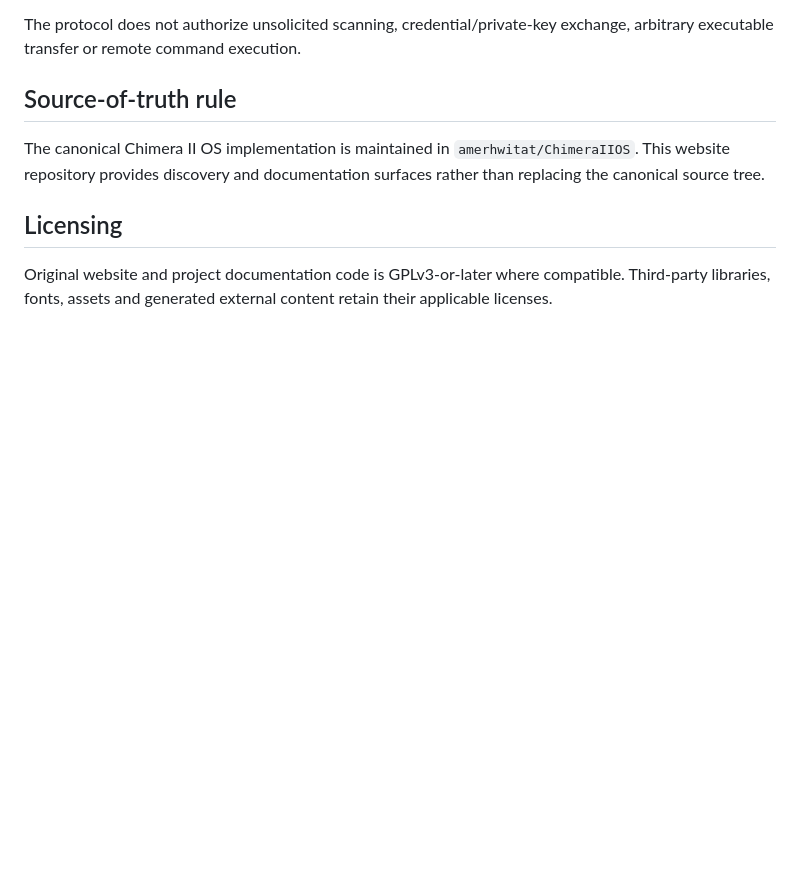
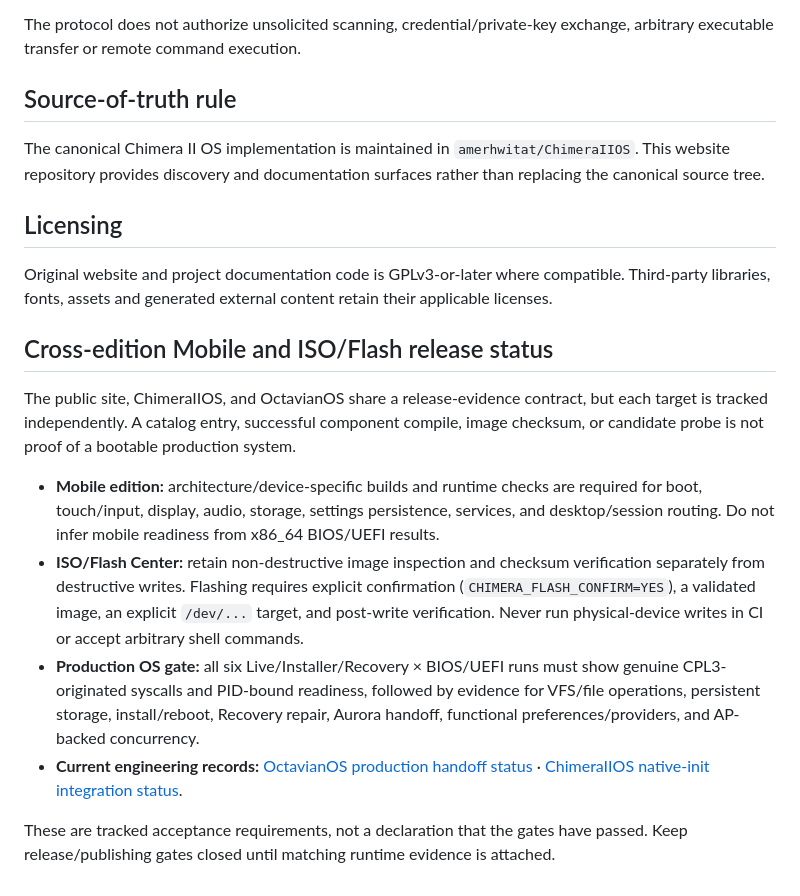
Before and after one commit to amerhwitat/amerhwitat.github.io, a Markdown page: README.md, the part around the change. GitHub-like rendering; blank space fills up the shorter version.

Commit message:
docs: publish cross-edition mobile and flash acceptance status

```diff
--- a/README.md
+++ b/README.md
@@ -70,3 +70,15 @@ The canonical Chimera II OS implementation is maintained in `amerhwitat/ChimeraI
 ## Licensing
 
 Original website and project documentation code is GPLv3-or-later where compatible. Third-party libraries, fonts, assets and generated external content retain their applicable licenses.
+
+
+## Cross-edition Mobile and ISO/Flash release status
+
+The public site, ChimeraIIOS, and OctavianOS share a release-evidence contract, but each target is tracked independently. A catalog entry, successful component compile, image checksum, or candidate probe is not proof of a bootable production system.
+
+- **Mobile edition:** architecture/device-specific builds and runtime checks are required for boot, touch/input, display, audio, storage, settings persistence, services, and desktop/session routing. Do not infer mobile readiness from x86_64 BIOS/UEFI results.
+- **ISO/Flash Center:** retain non-destructive image inspection and checksum verification separately from destructive writes. Flashing requires explicit confirmation (`CHIMERA_FLASH_CONFIRM=YES`), a validated image, an explicit `/dev/...` target, and post-write verification. Never run physical-device writes in CI or accept arbitrary shell commands.
+- **Production OS gate:** all six Live/Installer/Recovery × BIOS/UEFI runs must show genuine CPL3-originated syscalls and PID-bound readiness, followed by evidence for VFS/file operations, persistent storage, install/reboot, Recovery repair, Aurora handoff, functional preferences/providers, and AP-backed concurrency.
+- **Current engineering records:** [OctavianOS production handoff status](https://github.com/amerhwitat/OctavianOS/blob/feat/cross-os-settings-driver-compat-20261022/docs/PRODUCTION_USERSPACE_HANDOFF.md) · [ChimeraIIOS native-init integration status](https://github.com/amerhwitat/ChimeraIIOS/blob/feat/cross-os-settings-driver-compat-20261022/docs/NATIVE_INIT_INTEGRATION_STATUS.md).
+
+These are tracked acceptance requirements, not a declaration that the gates have passed. Keep release/publishing gates closed until matching runtime evidence is attached.
```
